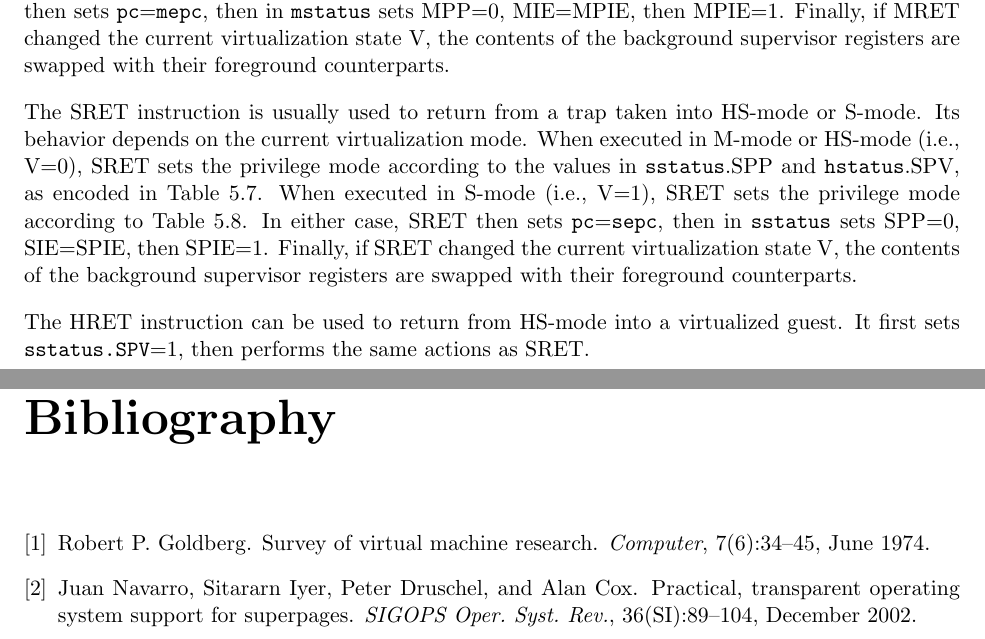
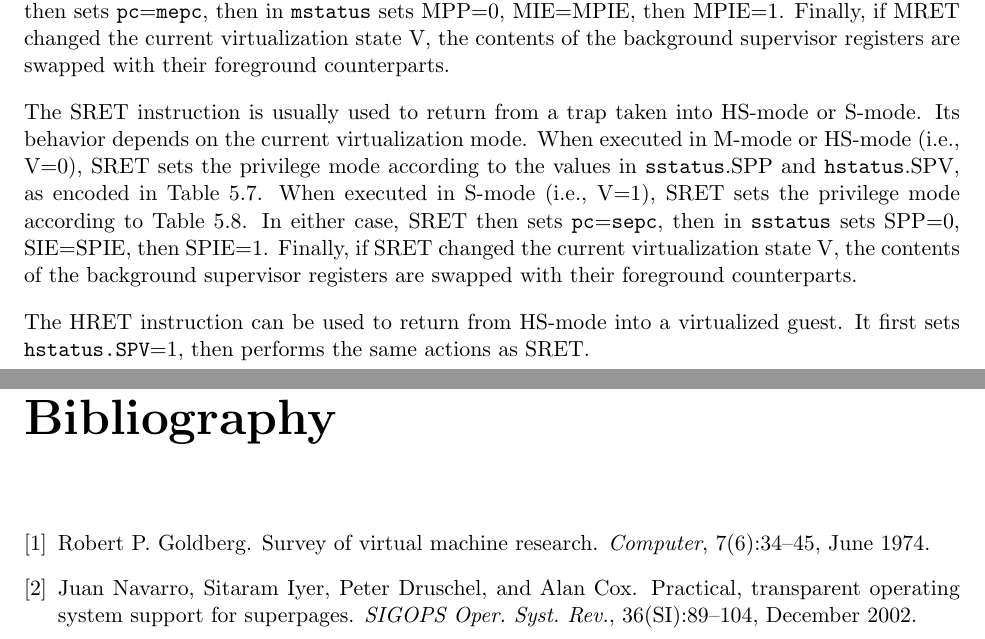
Before and after one commit to riscv/riscv-isa-manual, a LaTeX thesis (src/riscv-privileged.tex, which reads src/hypervisor.tex, src/riscv-spec.bib): two parts of pages 92 and 105 of 105, joined at a grey line, cut so that both start at the same text. Compiled offline with pdfLaTeX.

Commit message:
Fix sstatus.spv -> hstatus.spv. (#154)
* Fix sstatus.spv -> hstatus.spv.

* Fix a typo in the bib.

```diff
--- a/src/hypervisor.tex
+++ b/src/hypervisor.tex
@@ -1098,5 +1098,5 @@ contents of the background supervisor registers are swapped with their
 foreground counterparts.
 
 The HRET instruction can be used to return from HS-mode into a virtualized
-guest.  It first sets {\tt sstatus.SPV}=1, then performs the same actions as
+guest.  It first sets {\tt hstatus.SPV}=1, then performs the same actions as
 SRET.
--- a/src/riscv-spec.bib
+++ b/src/riscv-spec.bib
@@ -365,7 +365,7 @@ pages={34-45}
   year =      1996}
 
 @article{transparent-superpages,
- author = {Navarro, Juan and Iyer, Sitararn and Druschel, Peter and Cox, Alan},
+ author = {Navarro, Juan and Iyer, Sitaram and Druschel, Peter and Cox, Alan},
  title = {Practical, Transparent Operating System Support for Superpages},
  journal = {SIGOPS Oper. Syst. Rev.},
  issue_date = {Winter 2002},
```
